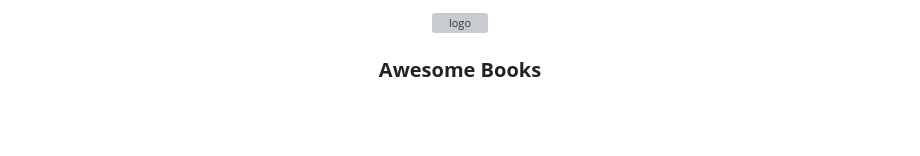
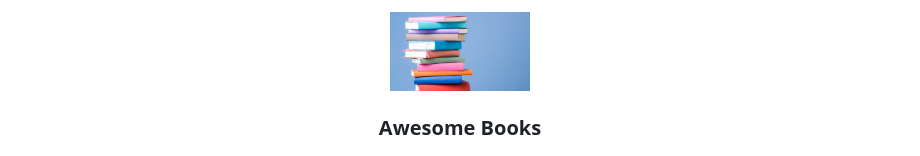
Before and after one commit to lorenzoworx/microverse-awesome-books, a Markdown page: README.md, the part around the change printed below. Drawn GitHub-style; pictures changed too: images/awesome_books.jpg (added); blank space fills up the shorter version; grey boxes are pictures that could not be loaded.

Commit message:
Update image and edit README

```diff
--- a/README.md
+++ b/README.md
@@ -1,7 +1,7 @@
 <a name="readme-top"></a>
 
 <div align="center">
-  <img src="images/awesome_books.PNG" alt="logo" width="140"  height="auto" />
+  <img src="images/awesome_books.jpg" alt="logo" width="140"  height="auto" />
   <br/>
 
   <h3><b>Awesome Books</b></h3>
```
Also changed, not shown: other parts of README.md (+1 -1 lines), 1 other file.
